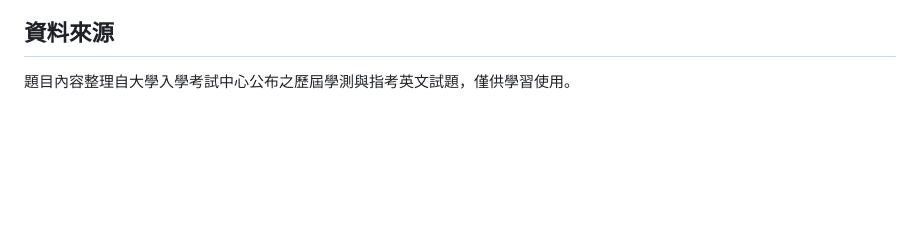
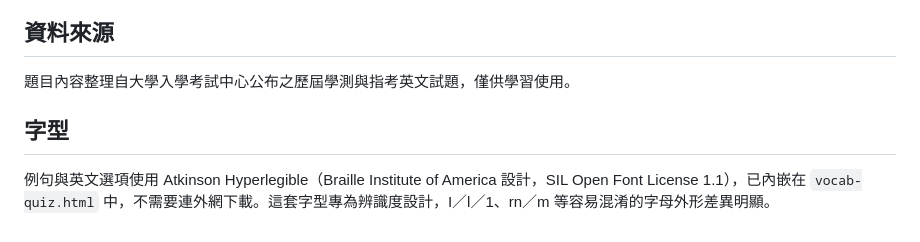
Before and after one commit to chungyilin2005-sys/vocab-quiz, a Markdown page: README.md, the part around the change. GitHub-like rendering; blank space fills up the shorter version.

```diff
--- a/README.md
+++ b/README.md
@@ -64,3 +64,7 @@ tools/
 ## 資料來源
 
 題目內容整理自大學入學考試中心公布之歷屆學測與指考英文試題，僅供學習使用。
+
+## 字型
+
+例句與英文選項使用 Atkinson Hyperlegible（Braille Institute of America 設計，SIL Open Font License 1.1），已內嵌在 `vocab-quiz.html` 中，不需要連外網下載。這套字型專為辨識度設計，I／l／1、rn／m 等容易混淆的字母外形差異明顯。
```
